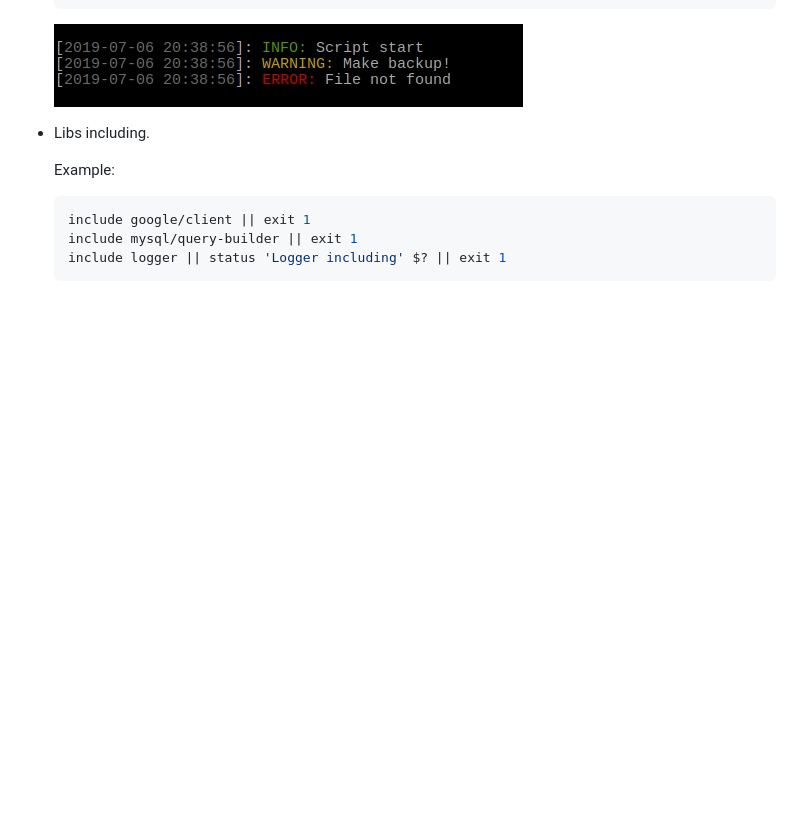
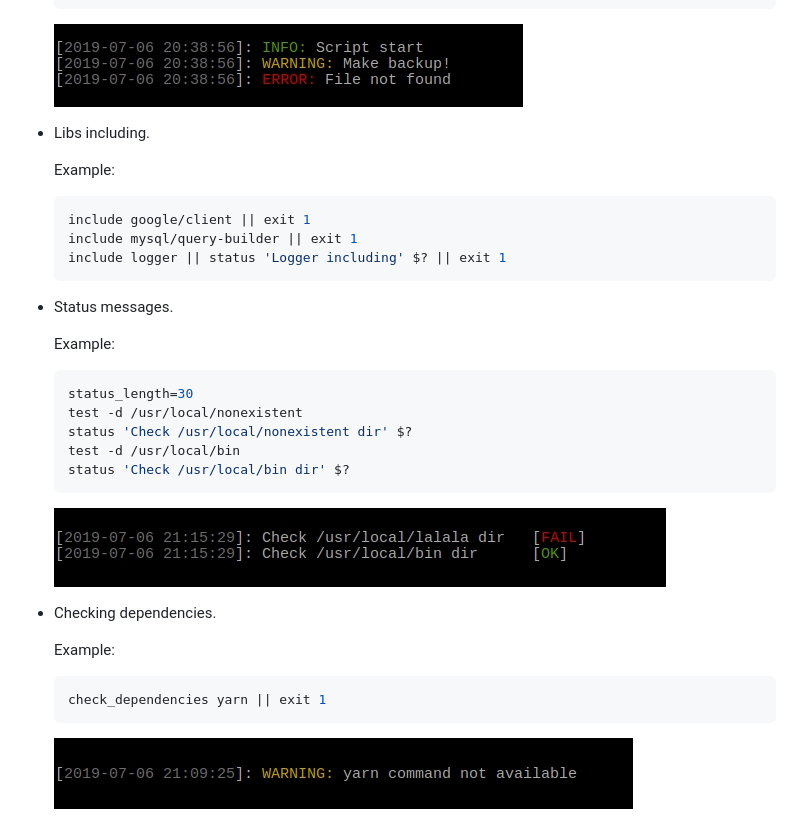
Before and after one commit to nafigator/bash-helpers, a Markdown page: README.md, the part around one of its changes. Drawn GitHub-style; pictures changed too: images/check-dependencies.jpg (added), images/status-messages.jpg (added); blank space fills up the shorter version.

Commit message:
docs: Update README

````diff
--- a/README.md
+++ b/README.md
@@ -44,6 +44,24 @@ Collections of useful functions for usage in Bash scripts
 	include mysql/query-builder || exit 1
 	include logger || status 'Logger including' $? || exit 1
 	```
+* Status messages.
+
+	Example:
+	```bash
+	status_length=30
+    test -d /usr/local/nonexistent
+    status 'Check /usr/local/nonexistent dir' $?
+    test -d /usr/local/bin
+    status 'Check /usr/local/bin dir' $?
+	```
+	![Status messages][Status messages img]
+* Checking dependencies.
+
+	Example:
+	```bash
+	check_dependencies yarn || exit 1
+	```
+	![Check dependencies][Check dependencies img]
 
 [Conventional commits src]: https://conventionalcommits.org
 [Conventional commits badge]: https://img.shields.io/badge/Conventional%20Commits-1.0.0-yellow.svg
@@ -53,3 +71,5 @@ Collections of useful functions for usage in Bash scripts
 [License src]: https://tldrlegal.com/license/mit-license
 [Colors definition img]: https://raw.githubusercontent.com/nafigator/bash-helpers/master/images/colors-definition.jpg
 [Messages formatting img]: https://raw.githubusercontent.com/nafigator/bash-helpers/master/images/messages-formatting.jpg
+[Status messages img]: https://raw.githubusercontent.com/nafigator/bash-helpers/master/images/status-messages.jpg
+[Check dependencies img]: https://raw.githubusercontent.com/nafigator/bash-helpers/master/images/check-dependencies.jpg
````
Also changed, not shown: other parts of README.md (+3 -3 lines).
